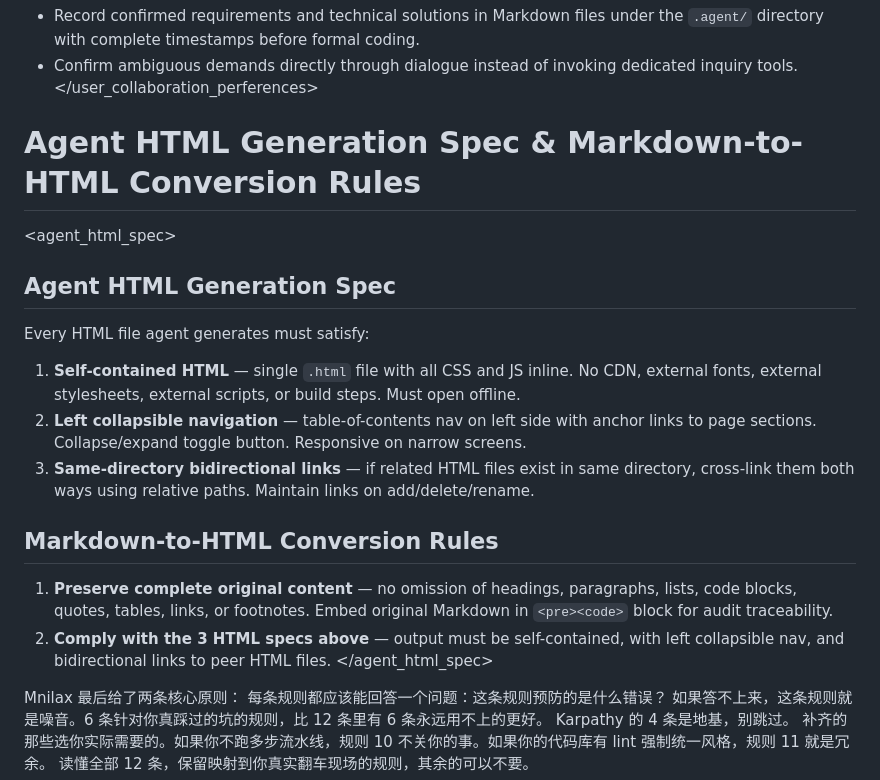
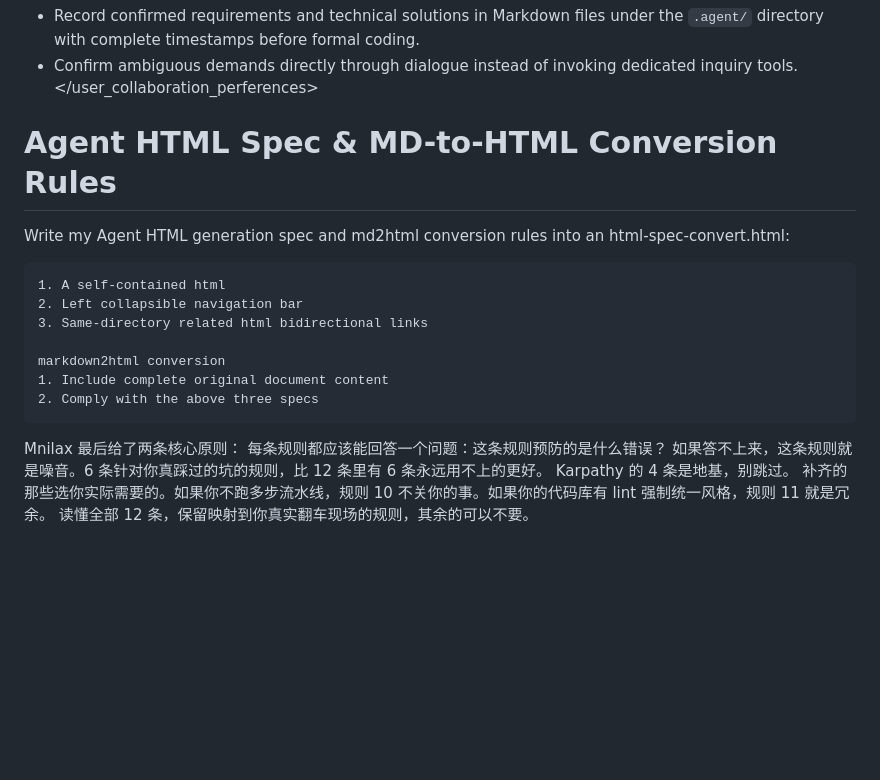
Before and after one commit to Super3001/.claude, a Markdown page: CLAUDE.md, the part around the change. Drawn GitHub-style; blank space fills up the shorter version.

Commit message:
CLAUDE.md: use direct translation of HTML spec rules
Co-Authored-By: Claude Opus 4.7 <noreply@anthropic.com>

```diff
--- a/CLAUDE.md
+++ b/CLAUDE.md
@@ -171,20 +171,17 @@ Windows-only: Install software at `$MAIN_ROOT/Soft/`.
 - Confirm ambiguous demands directly through dialogue instead of invoking dedicated inquiry tools.
 </user_collaboration_perferences>
 
-# Agent HTML Generation Spec & Markdown-to-HTML Conversion Rules
+# Agent HTML Spec & MD-to-HTML Conversion Rules
 
-<agent_html_spec>
-## Agent HTML Generation Spec
-Every HTML file agent generates must satisfy:
+Write my Agent HTML generation spec and md2html conversion rules into an html-spec-convert.html:
 
-1. **Self-contained HTML** — single `.html` file with all CSS and JS inline. No CDN, external fonts, external stylesheets, external scripts, or build steps. Must open offline.
-2. **Left collapsible navigation** — table-of-contents nav on left side with anchor links to page sections. Collapse/expand toggle button. Responsive on narrow screens.
-3. **Same-directory bidirectional links** — if related HTML files exist in same directory, cross-link them both ways using relative paths. Maintain links on add/delete/rename.
+    1. A self-contained html
+    2. Left collapsible navigation bar
+    3. Same-directory related html bidirectional links
 
-## Markdown-to-HTML Conversion Rules
-1. **Preserve complete original content** — no omission of headings, paragraphs, lists, code blocks, quotes, tables, links, or footnotes. Embed original Markdown in `<pre><code>` block for audit traceability.
-2. **Comply with the 3 HTML specs above** — output must be self-contained, with left collapsible nav, and bidirectional links to peer HTML files.
-</agent_html_spec>
+    markdown2html conversion
+    1. Include complete original document content
+    2. Comply with the above three specs
 
 Mnilax 最后给了两条核心原则：
 每条规则都应该能回答一个问题：这条规则预防的是什么错误？ 如果答不上来，这条规则就是噪音。6 条针对你真踩过的坑的规则，比 12 条里有 6 条永远用不上的更好。
```
